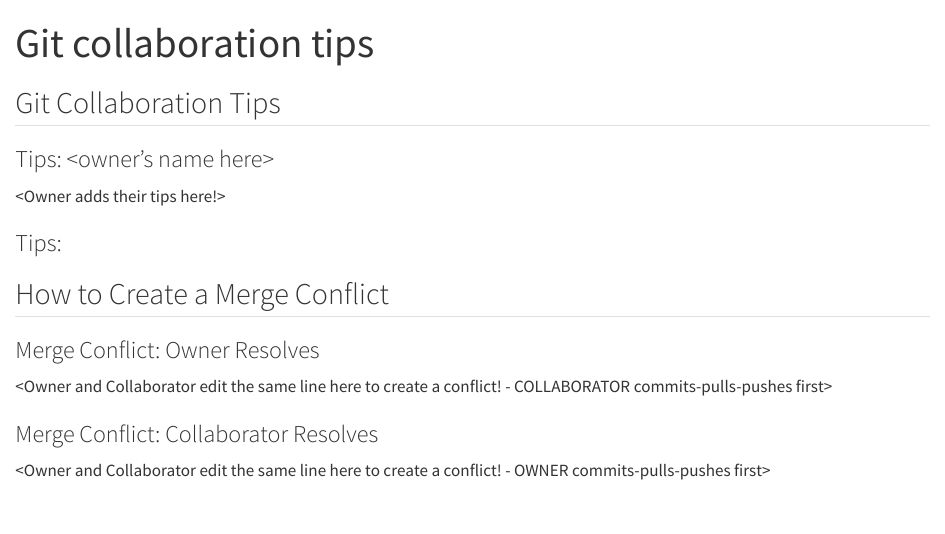
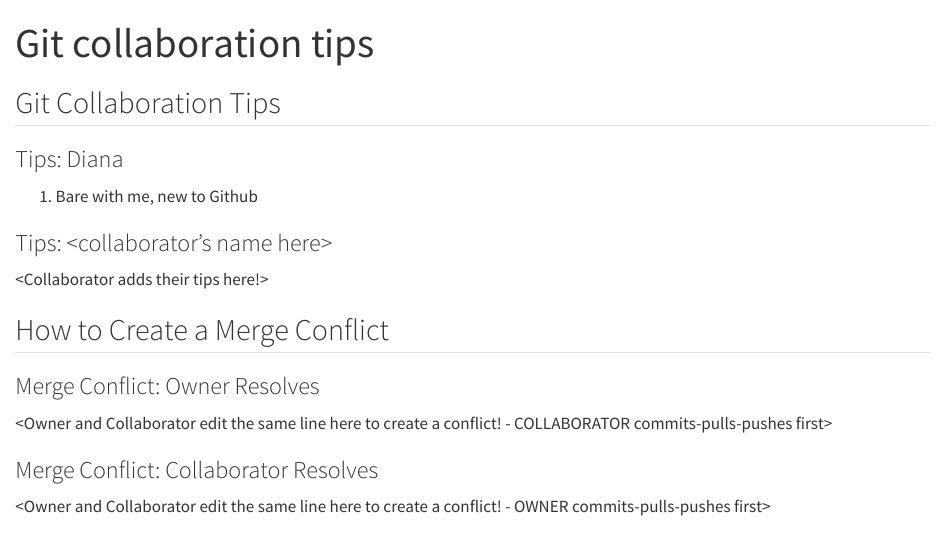
Before and after one commit to dianaverse/collaboration_github_test, a Quarto document (GitCollabTips.qmd): the page in a window 1100 px wide, from its top. Rendered offline with R 4.5, knitr and Pandoc in place of Quarto, with nearby package versions.

Commit message:
add name

```diff
--- a/GitCollabTips.qmd
+++ b/GitCollabTips.qmd
@@ -6,13 +6,13 @@ format: html
 
 ## Git Collaboration Tips
 
-### Tips: <owner's name here>
+### Tips: Diana
 
-<Owner adds their tips here!>
+1. Bare with me, new to Github
 
-### Tips: <Tracy Grimes>
+### Tips: <collaborator's name here>
 
-<Assign tasks>
+<Collaborator adds their tips here!>
 
 ## How to Create a Merge Conflict
 
```
